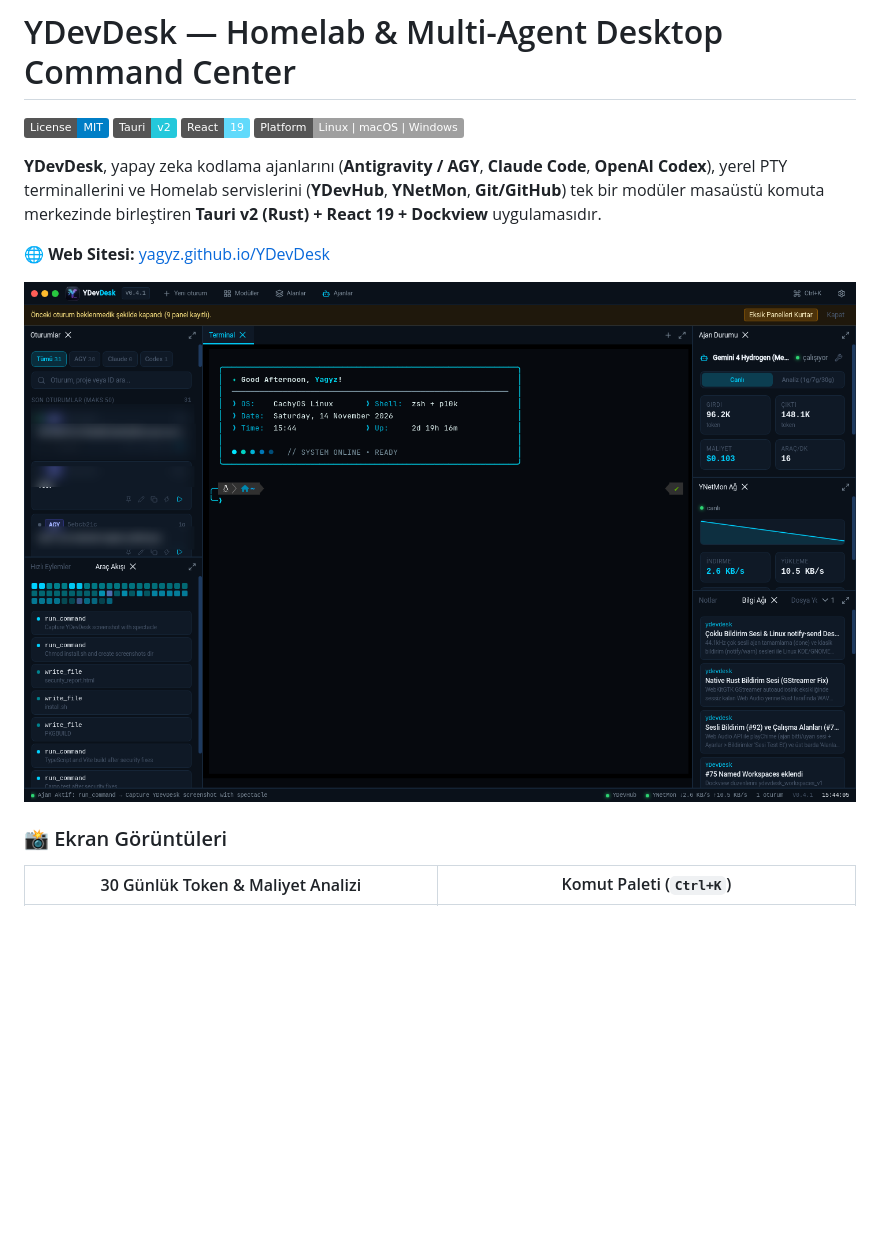
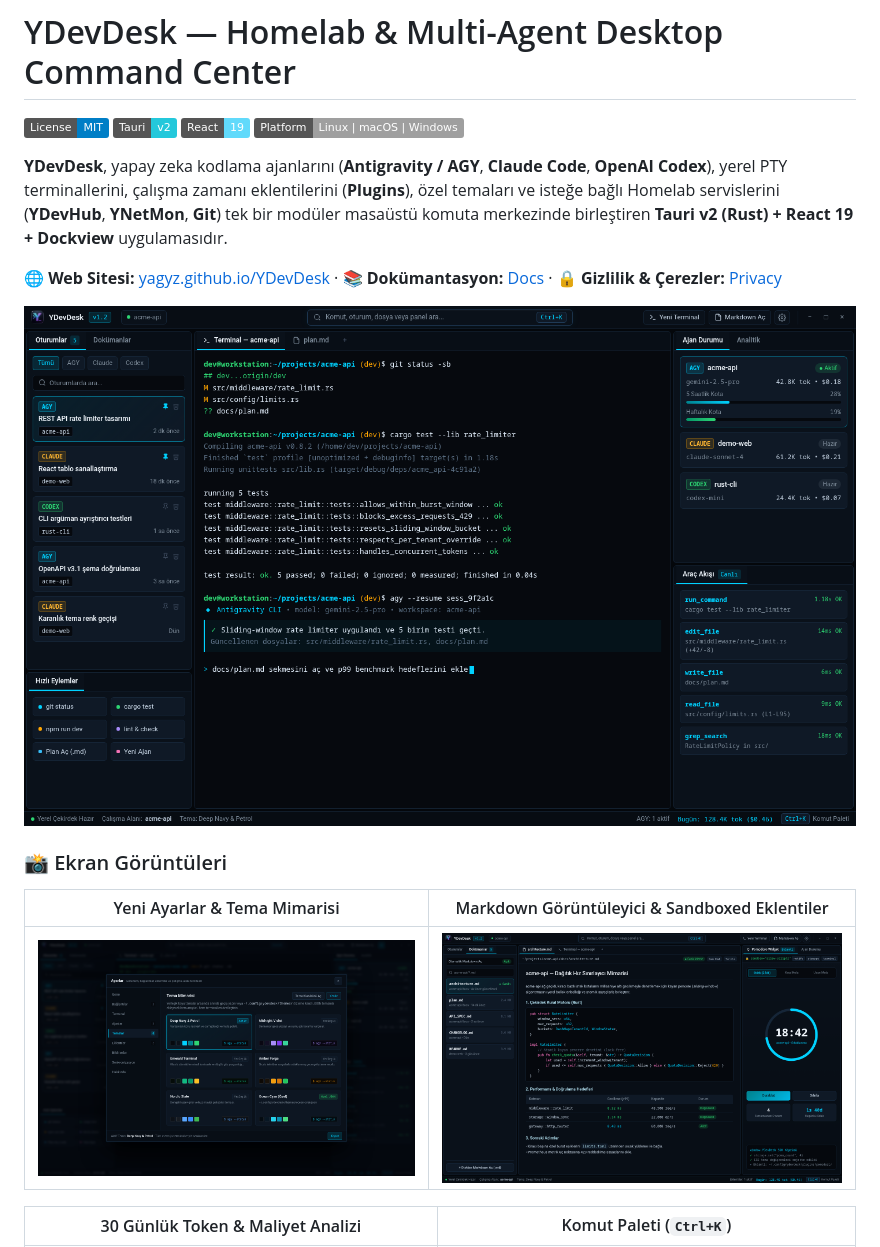
Before and after one commit to YagYz/YDevDesk, a Markdown page: README.md, the part around one of its changes. Rendered like a GitHub page; pictures changed too: docs/screenshots/markdown-plugins.png (added), docs/screenshots/settings-themes.png (added), docs/screenshots/workspace-v12.png (added); badges without logos; blank space fills up the shorter version.

Commit message:
docs(site): redesign marketing website, docs portal, privacy policy and v1.2 screenshots

```diff
--- a/README.md
+++ b/README.md
@@ -5,13 +5,17 @@
 [![React 19](https://img.shields.io/badge/React-19-61DAFB?logo=react&logoColor=black)](https://react.dev)
 [![Platform](https://img.shields.io/badge/Platform-Linux%20%7C%20macOS%20%7C%20Windows-lightgrey)]()
 
-**YDevDesk**, yapay zeka kodlama ajanlarını (**Antigravity / AGY**, **Claude Code**, **OpenAI Codex**), yerel PTY terminallerini ve Homelab servislerini (**YDevHub**, **YNetMon**, **Git/GitHub**) tek bir modüler masaüstü komuta merkezinde birleştiren **Tauri v2 (Rust) + React 19 + Dockview** uygulamasıdır.
+**YDevDesk**, yapay zeka kodlama ajanlarını (**Antigravity / AGY**, **Claude Code**, **OpenAI Codex**), yerel PTY terminallerini, çalışma zamanı eklentilerini (**Plugins**), özel temaları ve isteğe bağlı Homelab servislerini (**YDevHub**, **YNetMon**, **Git**) tek bir modüler masaüstü komuta merkezinde birleştiren **Tauri v2 (Rust) + React 19 + Dockview** uygulamasıdır.
 
-🌐 **Web Sitesi:** [yagyz.github.io/YDevDesk](https://yagyz.github.io/YDevDesk/)
+🌐 **Web Sitesi:** [yagyz.github.io/YDevDesk](https://yagyz.github.io/YDevDesk/) · 📚 **Dokümantasyon:** [Docs](https://yagyz.github.io/YDevDesk/docs.html) · 🔒 **Gizlilik & Çerezler:** [Privacy](https://yagyz.github.io/YDevDesk/privacy.html)
 
-![YDevDesk Çalışma Alanı](docs/screenshots/workspace.png)
+![YDevDesk Çalışma Alanı](docs/screenshots/workspace-v12.png)
 
 ### 📸 Ekran Görüntüleri
+
+| Yeni Ayarlar & Tema Mimarisi | Markdown Görüntüleyici & Sandboxed Eklentiler |
+|---|---|
+| ![Ayarlar ve Temalar](docs/screenshots/settings-themes.png) | ![Markdown ve Eklentiler](docs/screenshots/markdown-plugins.png) |
 
 | 30 Günlük Token & Maliyet Analizi | Komut Paleti (`Ctrl+K`) |
 |---|---|
```
Also changed, not shown: other parts of README.md (+43 -34 lines), docs/site/logo.png (added), 6 other files.
